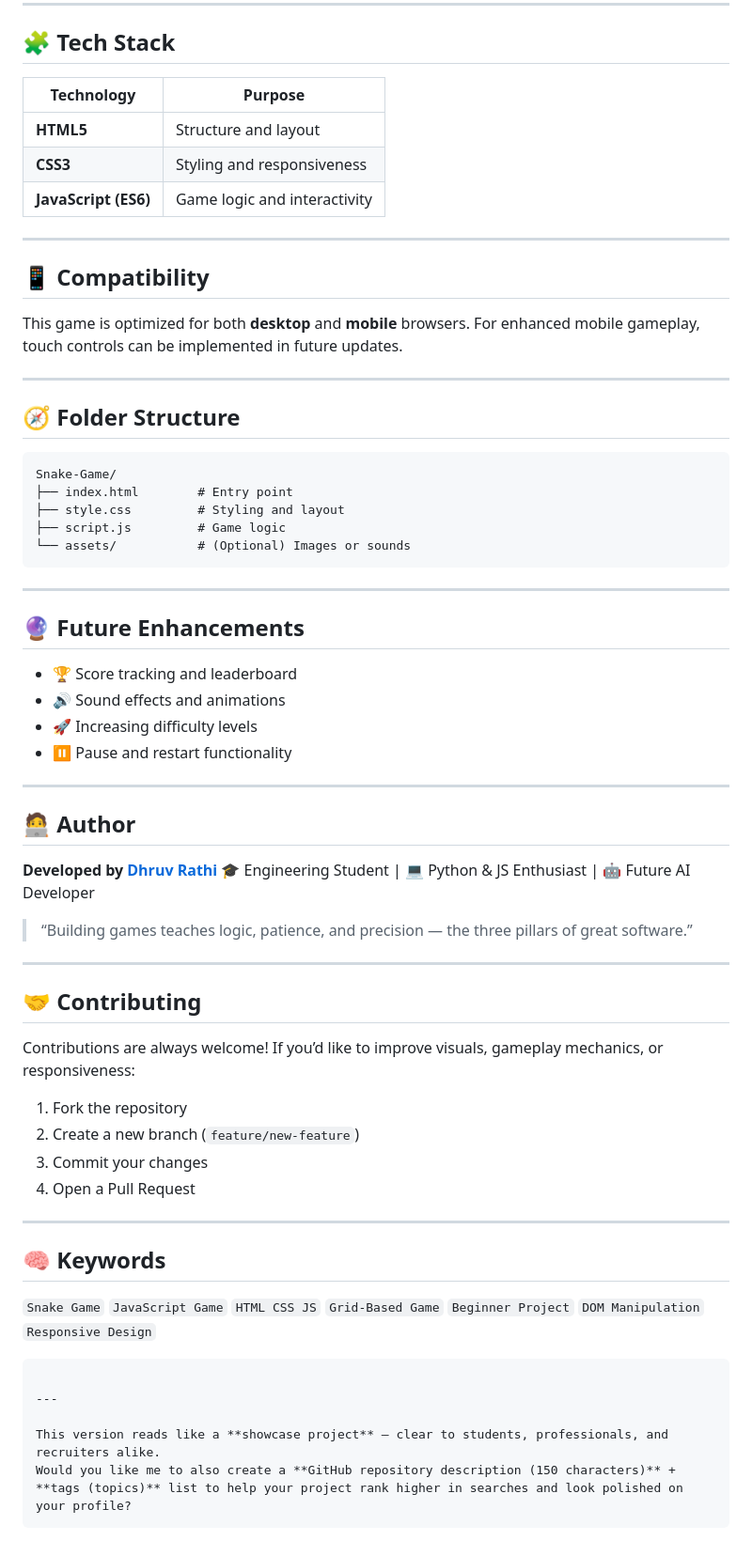
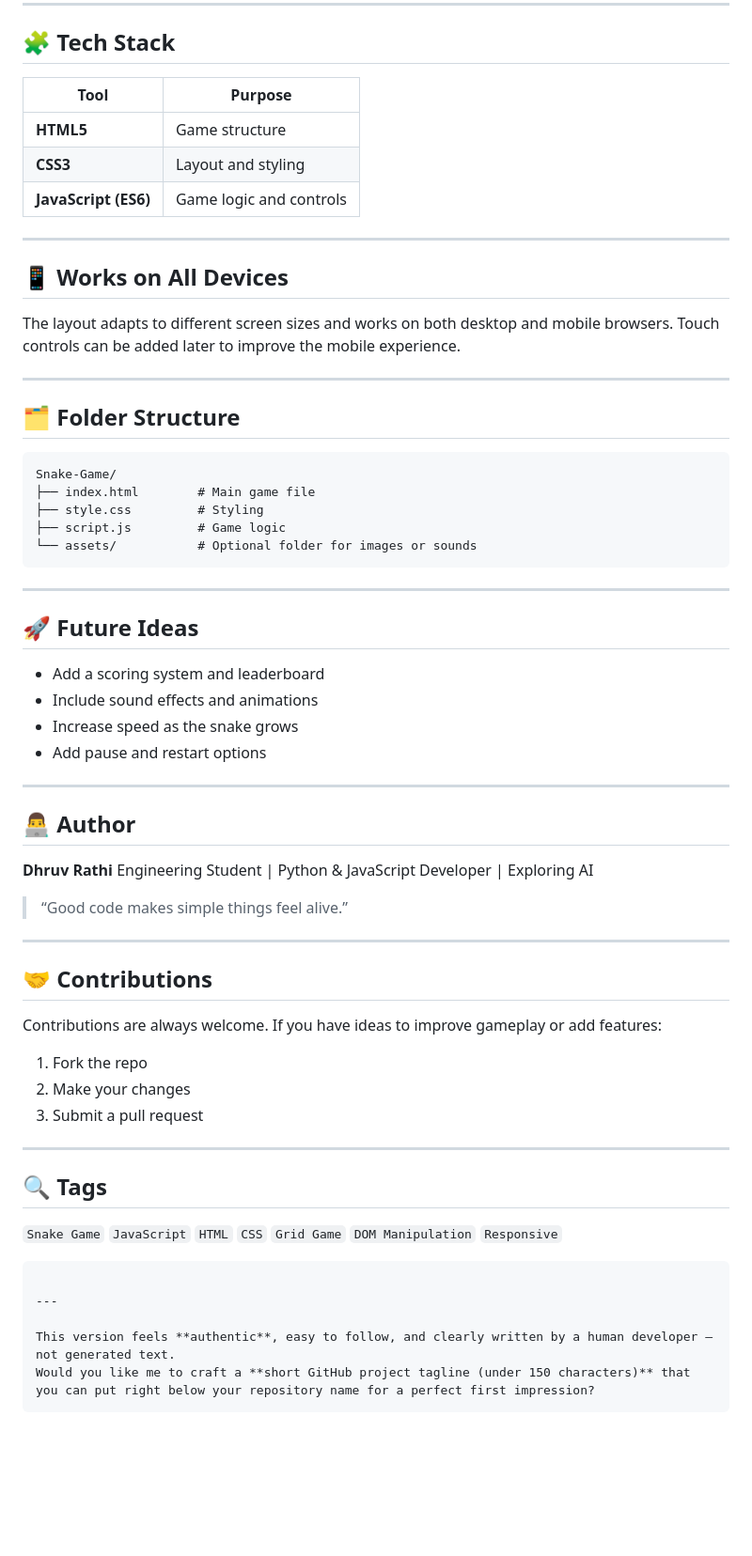
Before and after one commit to Dhruvrathi001/Snake-Game, a Markdown page: README.md, the part around one of its changes. Shown at 94% size. Rendered like a GitHub page; blank space fills up the shorter version.

````diff
--- a/README.md
+++ b/README.md
@@ -87,71 +66,70 @@ or run it via VS Code’s **Live Server** extension.
 
 ## 🧩 Tech Stack
 
-| Technology           | Purpose                      |
-| -------------------- | ---------------------------- |
-| **HTML5**            | Structure and layout         |
-| **CSS3**             | Styling and responsiveness   |
-| **JavaScript (ES6)** | Game logic and interactivity |
+| Tool                 | Purpose                 |
+| -------------------- | ----------------------- |
+| **HTML5**            | Game structure          |
+| **CSS3**             | Layout and styling      |
+| **JavaScript (ES6)** | Game logic and controls |
 
 ---
 
-## 📱 Compatibility
+## 📱 Works on All Devices
 
-This game is optimized for both **desktop** and **mobile** browsers.
-For enhanced mobile gameplay, touch controls can be implemented in future updates.
+The layout adapts to different screen sizes and works on both desktop and mobile browsers.
+Touch controls can be added later to improve the mobile experience.
 
 ---
 
-## 🧭 Folder Structure
+## 🗂️ Folder Structure
 
 ```
 Snake-Game/
-├── index.html        # Entry point
-├── style.css         # Styling and layout
+├── index.html        # Main game file
+├── style.css         # Styling
 ├── script.js         # Game logic
-└── assets/           # (Optional) Images or sounds
+└── assets/           # Optional folder for images or sounds
 ```
 
 ---
 
-## 🔮 Future Enhancements
+## 🚀 Future Ideas
 
-* 🏆 Score tracking and leaderboard
-* 🔊 Sound effects and animations
-* 🚀 Increasing difficulty levels
-* ⏸️ Pause and restart functionality
+* Add a scoring system and leaderboard
+* Include sound effects and animations
+* Increase speed as the snake grows
+* Add pause and restart options
 
 ---
 
-## 🧑‍💻 Author
+## 👨‍💻 Author
 
-**Developed by [Dhruv Rathi](https://github.com/<your-username>)**
-🎓 Engineering Student | 💻 Python & JS Enthusiast | 🤖 Future AI Developer
+**Dhruv Rathi**
+Engineering Student | Python & JavaScript Developer | Exploring AI
 
-> “Building games teaches logic, patience, and precision — the three pillars of great software.”
+> “Good code makes simple things feel alive.”
 
 ---
 
-## 🤝 Contributing
+## 🤝 Contributions
 
-Contributions are always welcome!
-If you’d like to improve visuals, gameplay mechanics, or responsiveness:
+Contributions are always welcome.
+If you have ideas to improve gameplay or add features:
 
-1. Fork the repository
-2. Create a new branch (`feature/new-feature`)
-3. Commit your changes
-4. Open a Pull Request
+1. Fork the repo
+2. Make your changes
+3. Submit a pull request
 
 ---
 
-## 🧠 Keywords
+## 🔍 Tags
 
-`Snake Game` `JavaScript Game` `HTML CSS JS` `Grid-Based Game` `Beginner Project` `DOM Manipulation` `Responsive Design`
+`Snake Game` `JavaScript` `HTML` `CSS` `Grid Game` `DOM Manipulation` `Responsive`
 
 ```
 
 ---
 
-This version reads like a **showcase project** — clear to students, professionals, and recruiters alike.
-Would you like me to also create a **GitHub repository description (150 characters)** + **tags (topics)** list to help your project rank higher in searches and look polished on your profile?
+This version feels **authentic**, easy to follow, and clearly written by a human developer — not generated text.
+Would you like me to craft a **short GitHub project tagline (under 150 characters)** that you can put right below your repository name for a perfect first impression?
 ```
````
Also changed, not shown: other parts of README.md (+37 -58 lines).
